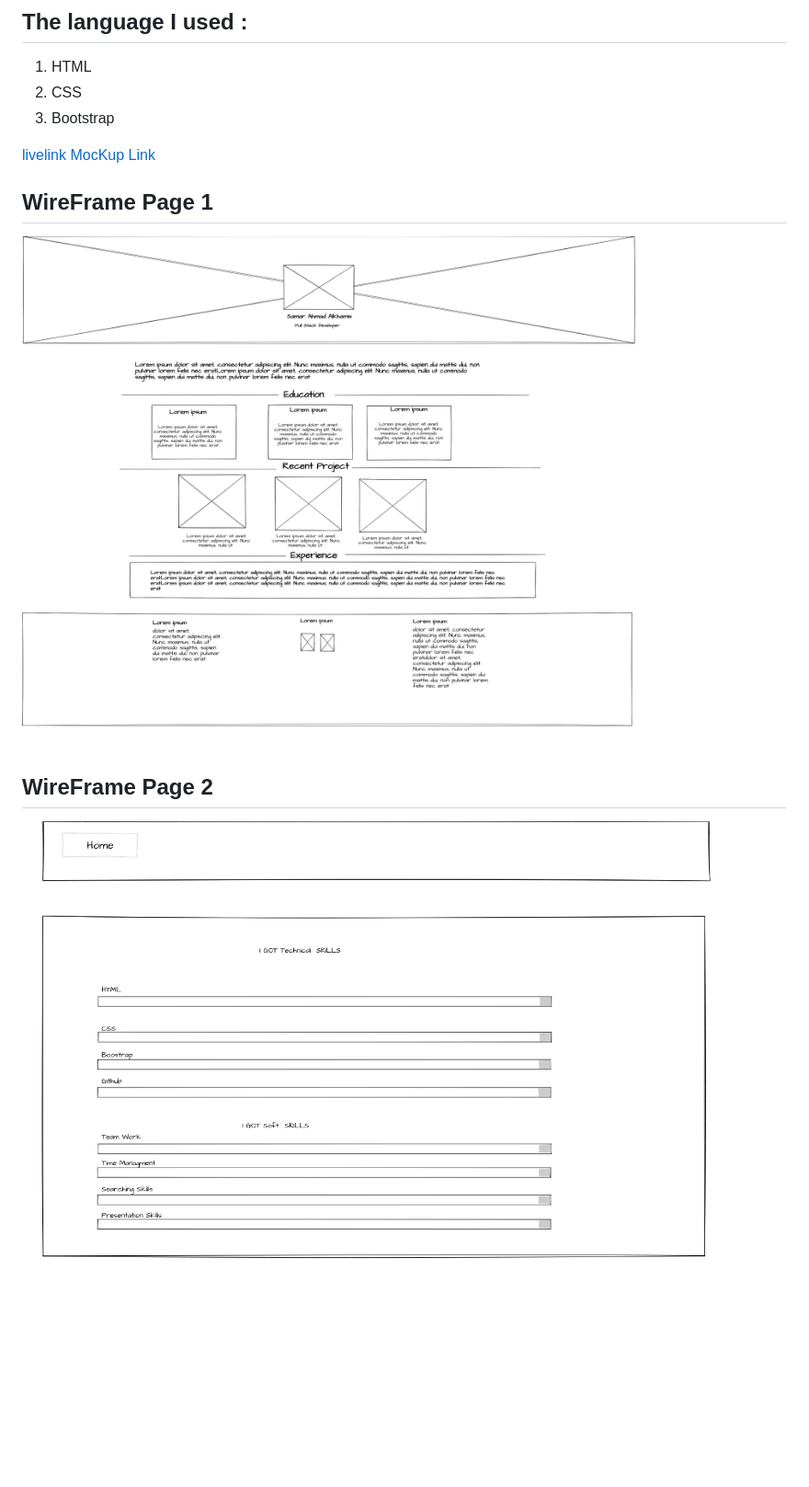
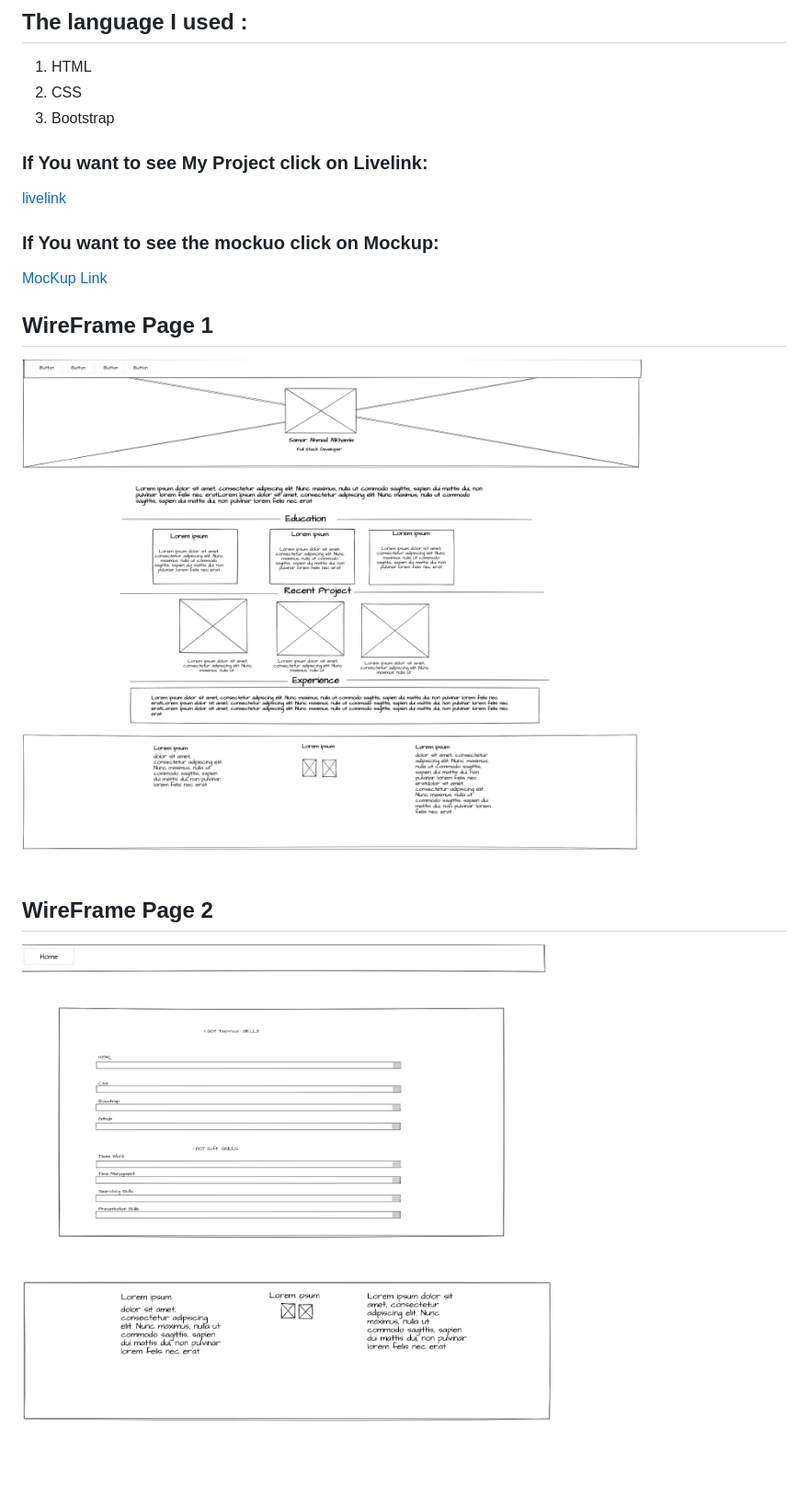
Before and after one commit to samaralkhamis/Projects, a Markdown page: Readme.md, the part around the change. Shown: that part at 92% size. Drawn GitHub-style; pictures changed too: protfolio/Img/p1.png (added), protfolio/Img/p2.png (added), protfolio/Img/pii.png (deleted); blank space fills up the shorter version.

```diff
--- a/Readme.md
+++ b/Readme.md
@@ -6,11 +6,14 @@
 2. CSS
 3. Bootstrap
 
+### If You want to see My Project click on Livelink:
 [livelink](https://samaralkhamis.github.io/Projects/)
+### If You want to see the mockuo click on Mockup:
 [MocKup Link](https://www.figma.com/file/PHBarhWXbFWISqtsA9iz04/Untitled?node-id=0%3A1)
 
+
 ## WireFrame Page 1
-![WireFramePage1](./protfolio/Img/pii.png)
+![WireFramePage1](./protfolio/Img/p1.png)
 
 ## WireFrame Page 2
-![WirFramePage2](./protfolio/Img/pii1.png)
+![WirFramePage2](./protfolio/Img/p2.png)
```
